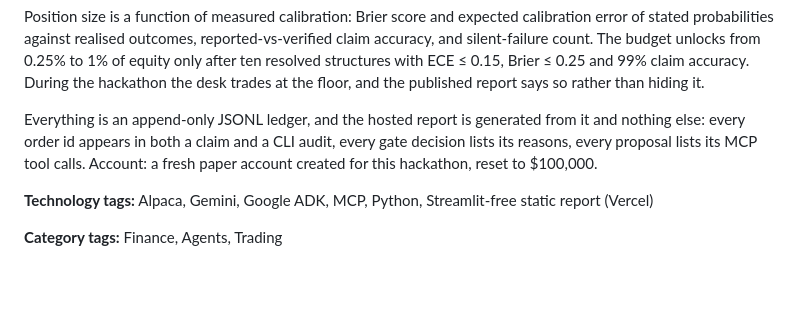
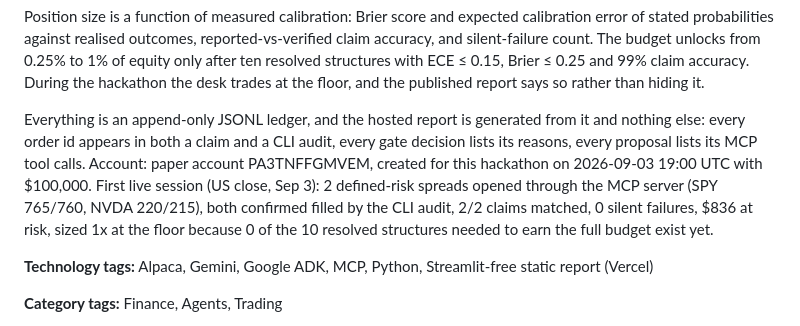
Before and after one commit to rodriguescarson/underwrite, a Markdown page: docs/LABLAB_PASTE.md, the part around the change. GitHub-like rendering; blank space fills up the shorter version.

```diff
--- a/docs/LABLAB_PASTE.md
+++ b/docs/LABLAB_PASTE.md
@@ -18,7 +18,7 @@ The executor places the multi-leg order through the MCP server's place_option_or
 
 Position size is a function of measured calibration: Brier score and expected calibration error of stated probabilities against realised outcomes, reported-vs-verified claim accuracy, and silent-failure count. The budget unlocks from 0.25% to 1% of equity only after ten resolved structures with ECE ≤ 0.15, Brier ≤ 0.25 and 99% claim accuracy. During the hackathon the desk trades at the floor, and the published report says so rather than hiding it.
 
-Everything is an append-only JSONL ledger, and the hosted report is generated from it and nothing else: every order id appears in both a claim and a CLI audit, every gate decision lists its reasons, every proposal lists its MCP tool calls. Account: a fresh paper account created for this hackathon, reset to $100,000.
+Everything is an append-only JSONL ledger, and the hosted report is generated from it and nothing else: every order id appears in both a claim and a CLI audit, every gate decision lists its reasons, every proposal lists its MCP tool calls. Account: paper account PA3TNFFGMVEM, created for this hackathon on 2026-09-03 19:00 UTC with $100,000. First live session (US close, Sep 3): 2 defined-risk spreads opened through the MCP server (SPY 765/760, NVDA 220/215), both confirmed filled by the CLI audit, 2/2 claims matched, 0 silent failures, $836 at risk, sized 1x at the floor because 0 of the 10 resolved structures needed to earn the full budget exist yet.
 
 **Technology tags:** Alpaca, Gemini, Google ADK, MCP, Python, Streamlit-free static report (Vercel)
 
```
Also changed, not shown: README.md (+2 -0 lines).
